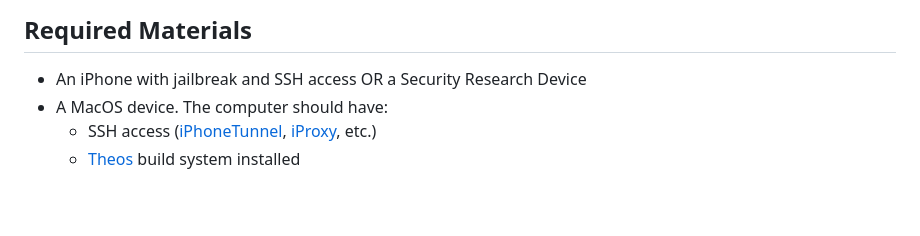
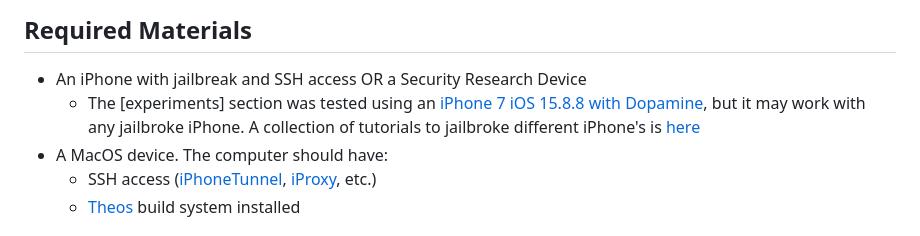
Before and after one commit to izmcm/bypass-iap-ios, a Markdown page: README.md, the part around the change. Rendered like a GitHub page; blank space fills up the shorter version.

Commit message:
Update README with iPhone 7 testing details and links
Added information about testing on iPhone 7 with Dopamine and provided links to jailbreak tutorials.

```diff
--- a/README.md
+++ b/README.md
@@ -38,6 +38,7 @@ The considered badges are: Available, Functional, and Sustainable.
 
 ## Required Materials
 * An iPhone with jailbreak and SSH access OR a Security Research Device
+  * The [experiments] section was tested using an [iPhone 7 iOS 15.8.8 with Dopamine](https://ios.cfw.guide/installing-dopamine-trollstore/), but it may work with any jailbroke iPhone. A collection of tutorials to jailbroke different iPhone's is [here](https://ios.cfw.guide/)
 * A MacOS device. The computer should have:
   * SSH access ([iPhoneTunnel](https://code.google.com/archive/p/iphonetunnel-mac/downloads), [iProxy](https://command-not-found.com/iproxy), etc.)
   * [Theos](https://theos.dev/) build system installed
```
